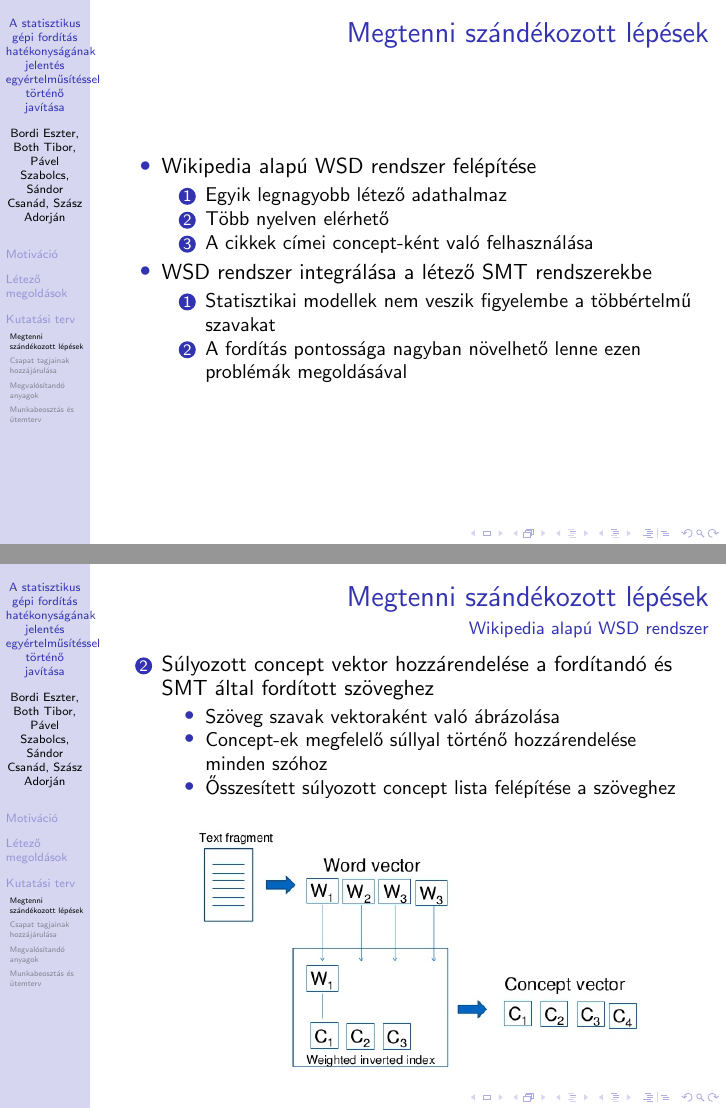
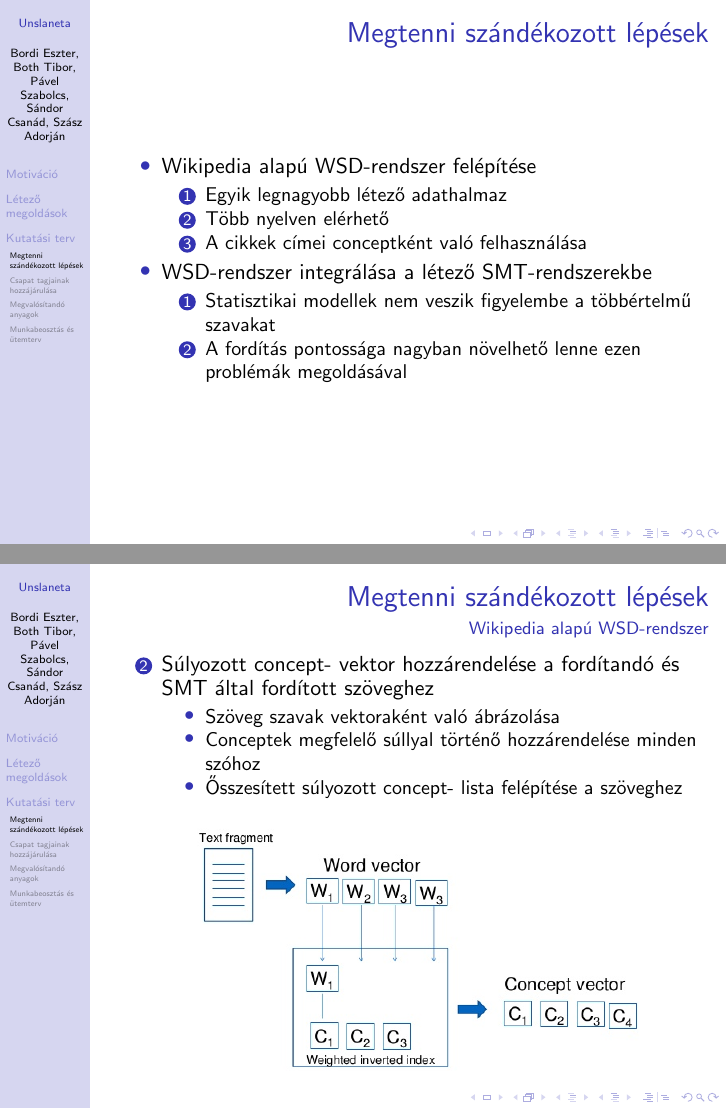
Before and after one commit to eszterbordi/Unslaneta, LaTeX slides (kutatasi-tema-bemutato/main.tex, which reads kutatasi-tema-bemutato/lepesek.tex): pages 8 and 10 of 27, joined at a grey line. Compiled offline with pdfLaTeX.

Commit message:
typos corrected.

```diff
--- a/kutatasi-tema-bemutato/lepesek.tex
+++ b/kutatasi-tema-bemutato/lepesek.tex
@@ -4,14 +4,14 @@
 
 	\begin{itemize}
 
-		\item Wikipedia alapú WSD rendszer felépítése
+		\item Wikipedia alapú WSD-rendszer felépítése
 		\begin{enumerate}
 			\item Egyik legnagyobb létező adathalmaz
 			\item Több nyelven elérhető
-			\item A cikkek címei concept-ként való felhasználása
+			\item A cikkek címei conceptként való felhasználása
 		\end{enumerate}
 
-		\item WSD rendszer integrálása a létező SMT rendszerekbe
+		\item WSD-rendszer integrálása a létező SMT-rendszerekbe
 		\begin{enumerate}
 			\item Statisztikai modellek nem veszik figyelembe a  többértelmű szavakat
 			\item A fordítás pontossága nagyban növelhető lenne ezen problémák megoldásával
@@ -46,16 +46,16 @@
 \end{frame}
 
 \begin{frame}{Megtenni szándékozott lépések}
-\framesubtitle{Wikipedia alapú WSD rendszer}
+\framesubtitle{Wikipedia alapú WSD-rendszer}
 
 	\begin{enumerate}
 		\restorecounter
 
-		\item Súlyozott concept vektor hozzárendelése a fordítandó és SMT által fordított szöveghez
+		\item Súlyozott concept- vektor hozzárendelése a fordítandó és SMT által fordított szöveghez
 		\begin{itemize}
 			\item Szöveg szavak vektoraként való ábrázolása
-			\item Concept-ek megfelelő súllyal történő hozzárendelése minden szóhoz
-			\item Ősszesített súlyozott concept lista felépítése a szöveghez
+			\item Conceptek megfelelő súllyal történő hozzárendelése minden szóhoz
+			\item Ősszesített súlyozott concept- lista felépítése a szöveghez
 		\end{itemize}
 
 		\begin{figure}[t]
--- a/kutatasi-tema-bemutato/main.tex
+++ b/kutatasi-tema-bemutato/main.tex
@@ -26,7 +26,8 @@
 
 \usetheme{Hannover}
 
-\title{A statisztikus gépi fordítás hatékonyságának jelentés egyértelműsítéssel történő javítása}
+\title{Unslaneta}
+\subtitle{A statisztikus gépi fordítás hatékonyságának jelentés-egyértelműsítéssel történő javítása}
 
 \author{Bordi Eszter, Both Tibor, Pável Szabolcs, Sándor Csanád, Szász Adorján}
 % - Give the names in the same order as the appear in the paper.
@@ -38,7 +39,7 @@
 % - Use the \inst command only if there are several affiliations.
 % - Keep it simple, no one is interested in your street address.
 
-\date{2016 április 15.}
+\date{2016. április 15.}
 % - Either use conference name or its abbreviation.
 % - Not really informative to the audience, more for people (including
 %   yourself) who are reading the slides online
```
Also changed, not shown: kutatasi-tema-bemutato/letezo_megoldasok.tex (+4 -4 lines), kutatasi-tema-bemutato/lepesek.tex (14 more changed lines).
